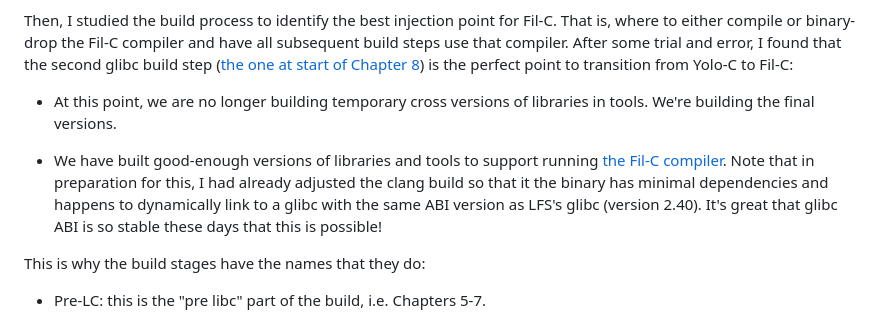
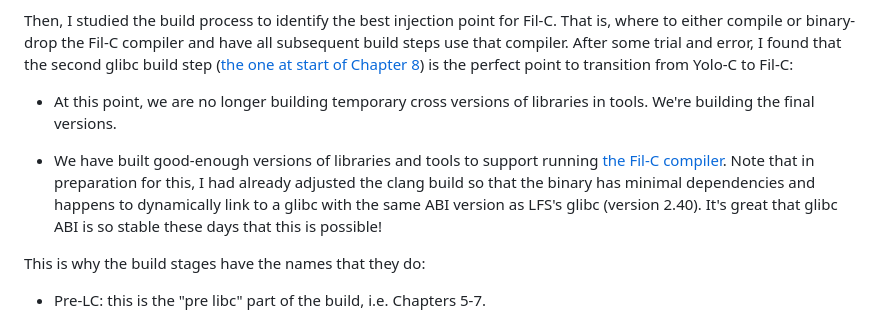
Before and after one commit to pizlonator/fil-c-website, a Markdown page: source/pizlix.md, the part around the change. GitHub-like rendering.

Commit message:
Fix typo

```diff
--- a/source/pizlix.md
+++ b/source/pizlix.md
@@ -155,7 +155,7 @@ Then, I studied the build process to identify the best injection point for Fil-C
 
 - At this point, we are no longer building temporary cross versions of libraries in tools. We're building the final versions.
 
-- We have built good-enough versions of libraries and tools to support running [the Fil-C compiler](compiler.html). Note that in preparation for this, I had already adjusted the clang build so that it the binary has minimal dependencies and happens to dynamically link to a glibc with the same ABI version as LFS's glibc (version 2.40). It's great that glibc ABI is so stable these days that this is possible!
+- We have built good-enough versions of libraries and tools to support running [the Fil-C compiler](compiler.html). Note that in preparation for this, I had already adjusted the clang build so that the binary has minimal dependencies and happens to dynamically link to a glibc with the same ABI version as LFS's glibc (version 2.40). It's great that glibc ABI is so stable these days that this is possible!
 
 This is why the build stages have the names that they do:
 
```
